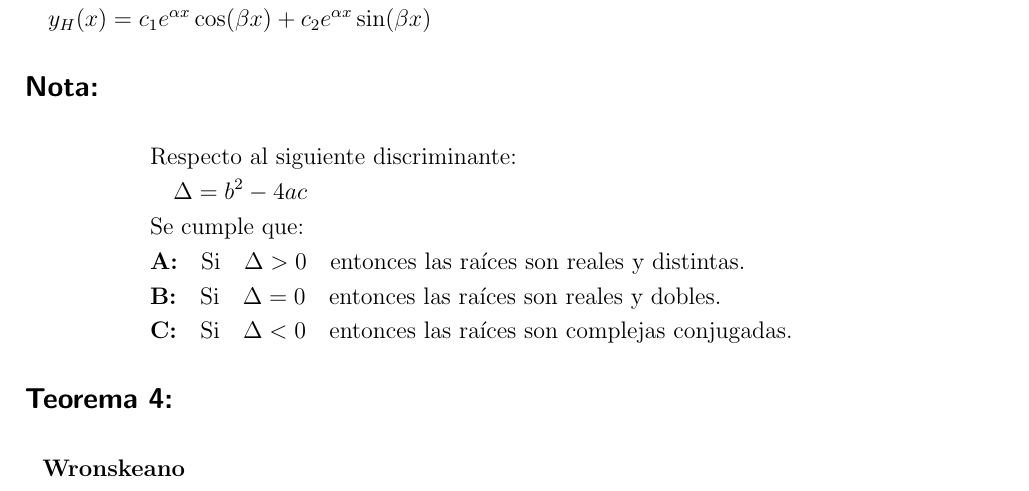
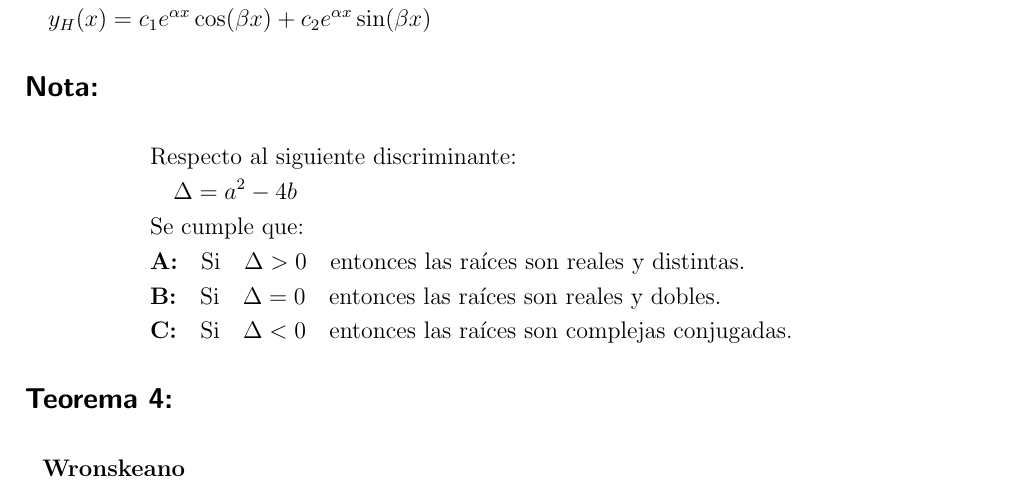
Before and after one commit to Deshid/Ecuaciones_Diferenciales, a LaTeX document (Formulas/Formulas.tex): part of page 5 of 7, cut so that both start at the same text. Compiled offline with pdfLaTeX.

Commit message:
EDS superior

```diff
--- a/Formulas/Formulas.tex
+++ b/Formulas/Formulas.tex
@@ -331,7 +331,7 @@
 \subsection*{Nota:}
 \begin{align*}
     &\text{Respecto al siguiente discriminante:}\\
-    &\quad \Delta = b^2 - 4ac\\
+    &\quad \Delta = a^2 - 4b\\
     &\text{Se cumple que:}\\
     &\textbf{A:} \quad \text{Si} \quad \Delta > 0 \quad \text{entonces las raíces son reales y distintas.}\\
     &\textbf{B:} \quad \text{Si} \quad \Delta = 0 \quad \text{entonces las raíces son reales y dobles.}\\
```
